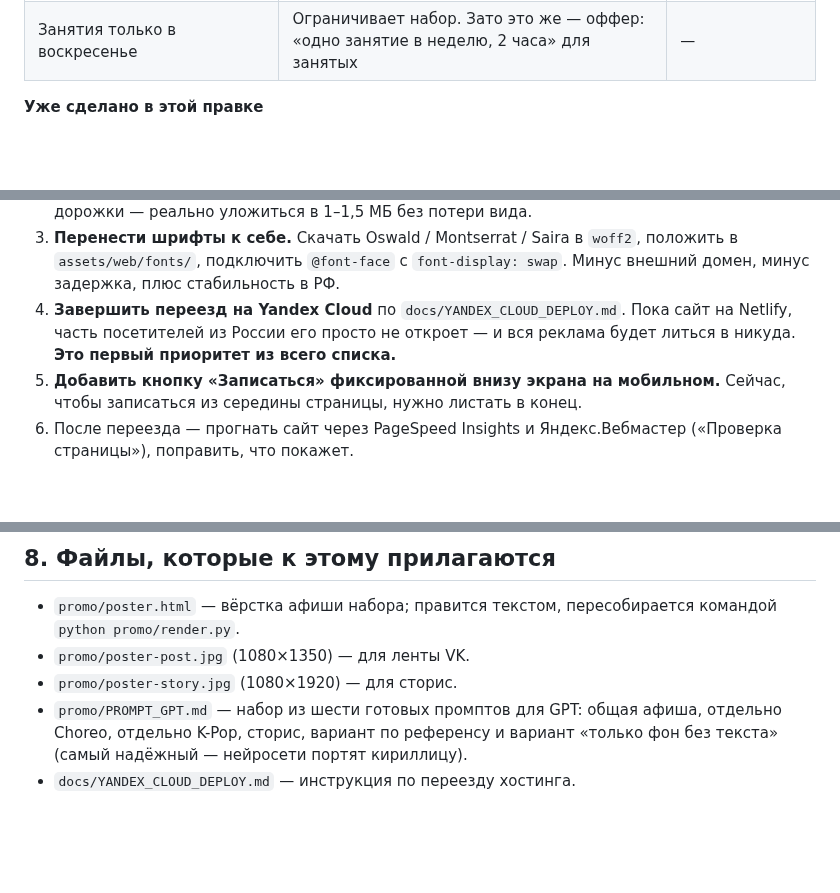
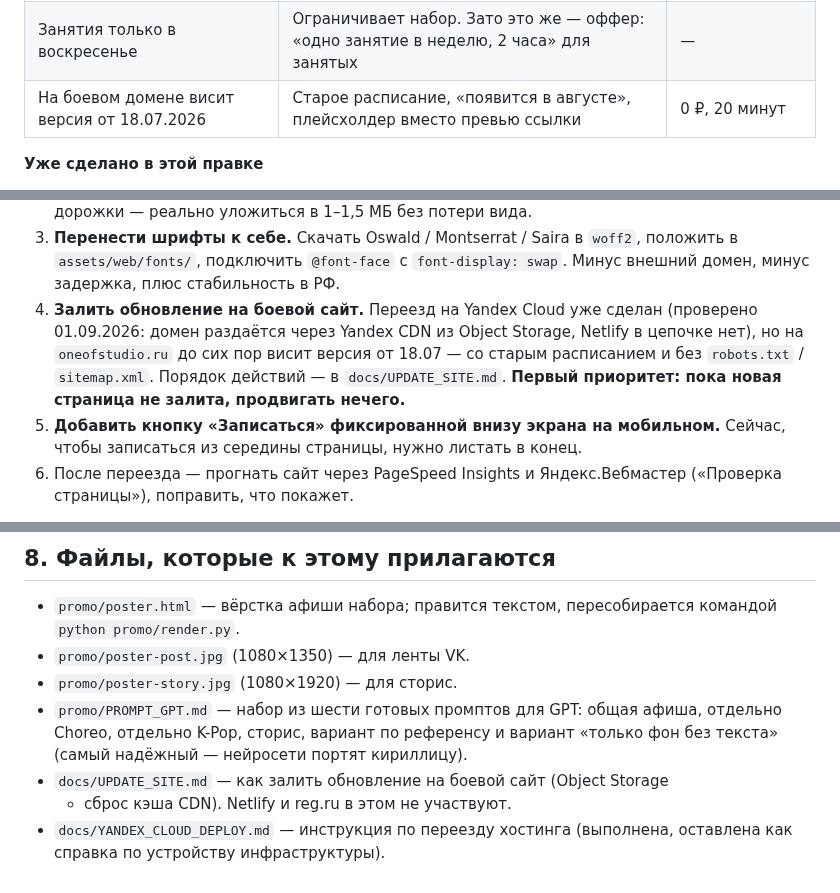
Before and after one commit to vladaizmailova070702-create/ONE-OF-CREW-site, a Markdown page: docs/PROMO_PLAN.md, 3 parts joined by grey strips. Drawn GitHub-style; blank space fills up the shorter version.

```diff
--- a/docs/PROMO_PLAN.md
+++ b/docs/PROMO_PLAN.md
@@ -29,6 +29,7 @@
 | Автоплей-видео на 6,1 МБ | Грузится у каждого посетителя при прокрутке, в т.ч. с мобильного интернета | 0 ₽, ~1 час работы |
 | Шрифты с Google Fonts | Внешний домен: в РФ может тормозить и иногда не отдаваться. Текст «прыгает» при загрузке | 0 ₽, ~1 час работы |
 | Занятия только в воскресенье | Ограничивает набор. Зато это же — оффер: «одно занятие в неделю, 2 часа» для занятых | — |
+| На боевом домене висит версия от 18.07.2026 | Старое расписание, «появится в августе», плейсхолдер вместо превью ссылки | 0 ₽, 20 минут |
 
 **Уже сделано в этой правке**
 - `robots.txt` и `sitemap.xml` — без них Яндекс и Google не понимают, что индексировать.
@@ -55,9 +56,12 @@
 3. **Перенести шрифты к себе.** Скачать Oswald / Montserrat / Saira в `woff2`,
    положить в `assets/web/fonts/`, подключить `@font-face` с `font-display: swap`.
    Минус внешний домен, минус задержка, плюс стабильность в РФ.
-4. **Завершить переезд на Yandex Cloud** по `docs/YANDEX_CLOUD_DEPLOY.md`.
-   Пока сайт на Netlify, часть посетителей из России его просто не откроет —
-   и вся реклама будет литься в никуда. **Это первый приоритет из всего списка.**
+4. **Залить обновление на боевой сайт.** Переезд на Yandex Cloud уже сделан
+   (проверено 01.09.2026: домен раздаётся через Yandex CDN из Object Storage,
+   Netlify в цепочке нет), но на `oneofstudio.ru` до сих пор висит версия от
+   18.07 — со старым расписанием и без `robots.txt` / `sitemap.xml`.
+   Порядок действий — в `docs/UPDATE_SITE.md`. **Первый приоритет: пока новая
+   страница не залита, продвигать нечего.**
 5. **Добавить кнопку «Записаться» фиксированной внизу экрана на мобильном.**
    Сейчас, чтобы записаться из середины страницы, нужно листать в конец.
 6. После переезда — прогнать сайт через PageSpeed Insights и Яндекс.Вебмастер
@@ -240,4 +244,7 @@
 - `promo/PROMPT_GPT.md` — набор из шести готовых промптов для GPT: общая афиша,
   отдельно Choreo, отдельно K-Pop, сторис, вариант по референсу и вариант
   «только фон без текста» (самый надёжный — нейросети портят кириллицу).
-- `docs/YANDEX_CLOUD_DEPLOY.md` — инструкция по переезду хостинга.
+- `docs/UPDATE_SITE.md` — как залить обновление на боевой сайт (Object Storage
+  + сброс кэша CDN). Netlify и reg.ru в этом не участвуют.
+- `docs/YANDEX_CLOUD_DEPLOY.md` — инструкция по переезду хостинга (выполнена,
+  оставлена как справка по устройству инфраструктуры).
```
Also changed, not shown: docs/UPDATE_SITE.md (added, +155 -0 lines).
